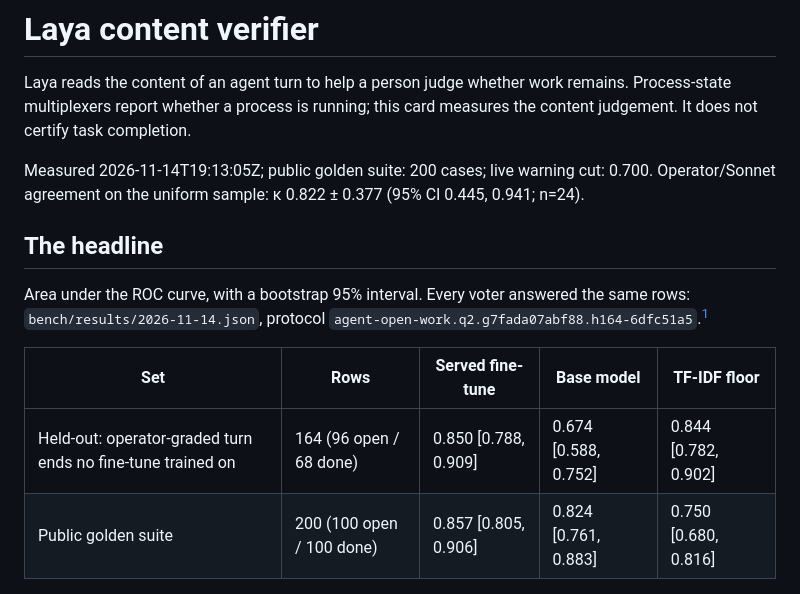
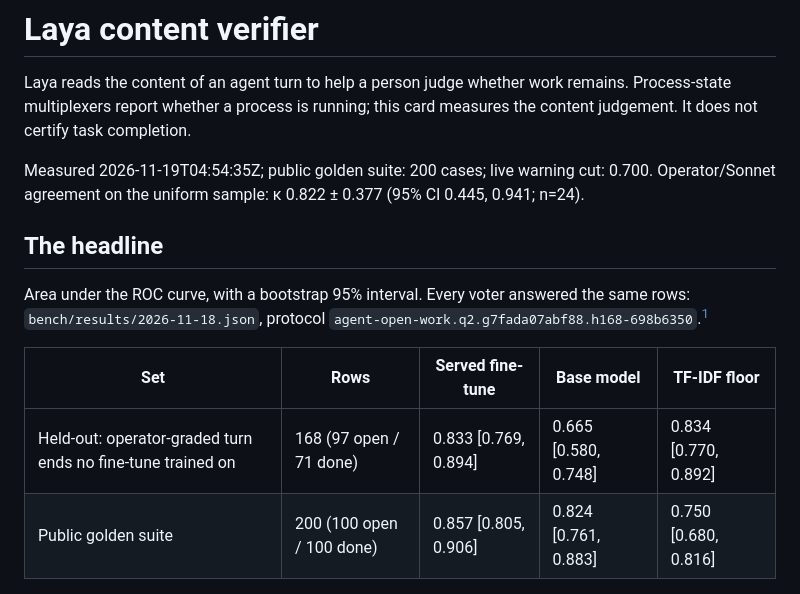
Before and after one commit to voidcraft-world/tldrack, a Markdown page: docs/VERIFIER.md, the part around the change. GitHub-like rendering.

```diff
--- a/docs/VERIFIER.md
+++ b/docs/VERIFIER.md
@@ -2,16 +2,16 @@
 
 Laya reads the content of an agent turn to help a person judge whether work remains. Process-state multiplexers report whether a process is running; this card measures the content judgement. It does not certify task completion.
 
-Measured 2026-11-14T19:13:05Z; public golden suite: 200 cases; live warning cut: 0.700.
+Measured 2026-11-19T04:54:35Z; public golden suite: 200 cases; live warning cut: 0.700.
 Operator/Sonnet agreement on the uniform sample: κ 0.822 ± 0.377 (95% CI 0.445, 0.941; n=24).
 
 ## The headline
 
-Area under the ROC curve, with a bootstrap 95% interval. Every voter answered the same rows: `bench/results/2026-11-14.json`, protocol `agent-open-work.q2.g7fada07abf88.h164-6dfc51a5`.[^earlier]
+Area under the ROC curve, with a bootstrap 95% interval. Every voter answered the same rows: `bench/results/2026-11-18.json`, protocol `agent-open-work.q2.g7fada07abf88.h168-698b6350`.[^earlier]
 
 | Set | Rows | Served fine-tune | Base model | TF-IDF floor |
 |---|---|---|---|---|
-| Held-out: operator-graded turn ends no fine-tune trained on | 164 (96 open / 68 done) | 0.850 [0.788, 0.909] | 0.674 [0.588, 0.752] | 0.844 [0.782, 0.902] |
+| Held-out: operator-graded turn ends no fine-tune trained on | 168 (97 open / 71 done) | 0.833 [0.769, 0.894] | 0.665 [0.580, 0.748] | 0.834 [0.770, 0.892] |
 | Public golden suite | 200 (100 open / 100 done) | 0.857 [0.805, 0.906] | 0.824 [0.761, 0.883] | 0.750 [0.680, 0.816] |
 
 ## Live sample, at each recorded cut
```
Also changed, not shown: README.md (+2 -2 lines), docs/REPRODUCE.md (+1 -1 lines), docs/evals/figures/labels-buy.dark.png, docs/evals/figures/labels-buy.light.png, docs/evals/figures/roc.dark.png, docs/evals/figures/roc.light.png, 3 other files.
